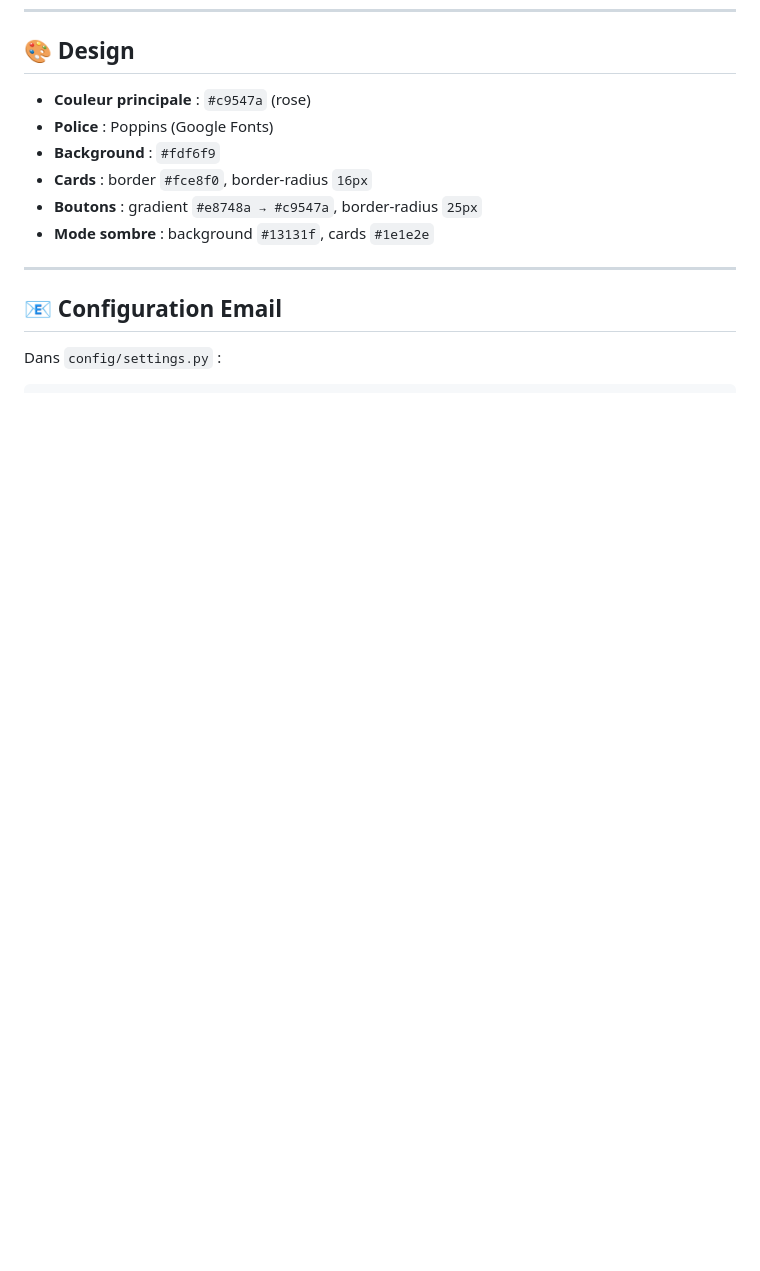
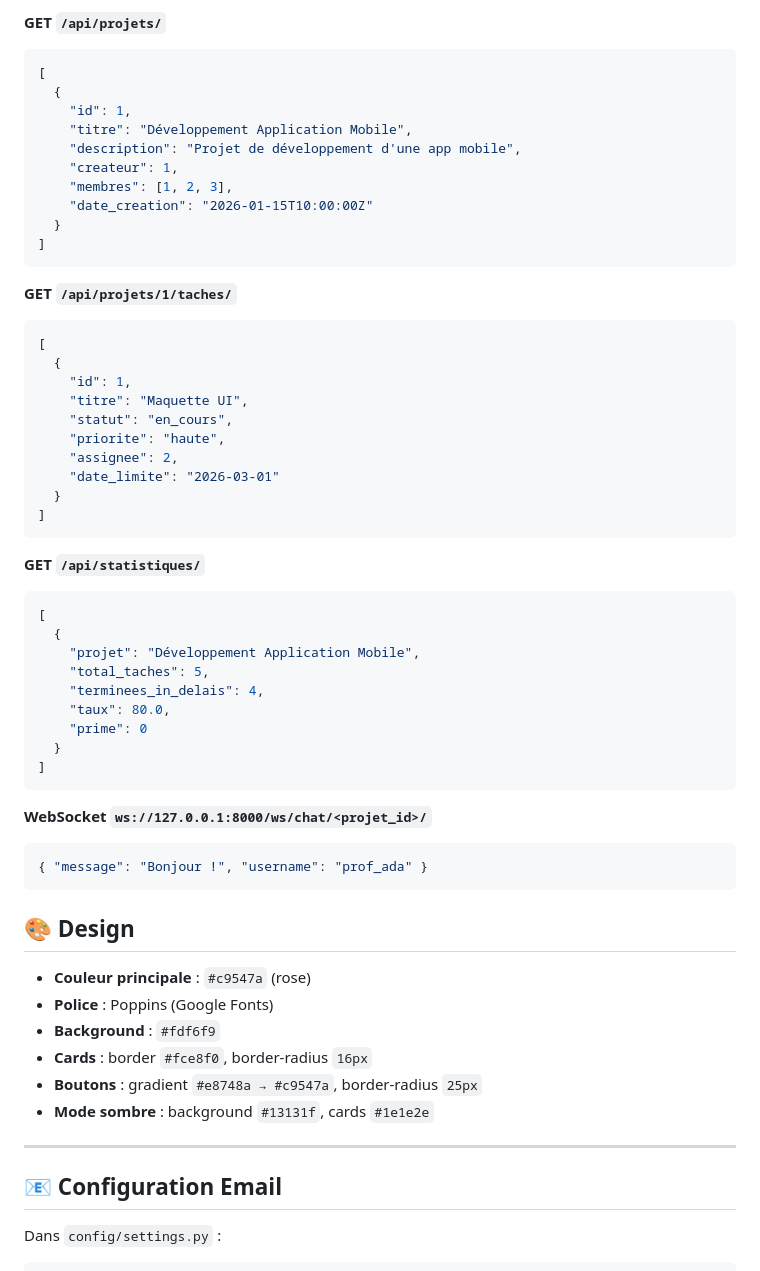
Before and after one commit to Adastar-dev/esmt_tasks, a Markdown page: README.md, the part around one of its changes. GitHub-like rendering; blank space fills up the shorter version.

Commit message:
Update README with data models and API examples
Added data models and API response examples to README.

````diff
--- a/README.md
+++ b/README.md
@@ -203,3 +260,51 @@ npm run dev
+**GET `/api/projets/`**
+```json
+[
+  {
+    "id": 1,
+    "titre": "Développement Application Mobile",
+    "description": "Projet de développement d'une app mobile",
+    "createur": 1,
+    "membres": [1, 2, 3],
+    "date_creation": "2026-01-15T10:00:00Z"
+  }
+]
+```
+
+**GET `/api/projets/1/taches/`**
+```json
+[
+  {
+    "id": 1,
+    "titre": "Maquette UI",
+    "statut": "en_cours",
+    "priorite": "haute",
+    "assignee": 2,
+    "date_limite": "2026-03-01"
+  }
+]
+```
+
+**GET `/api/statistiques/`**
+```json
+[
+  {
+    "projet": "Développement Application Mobile",
+    "total_taches": 5,
+    "terminees_in_delais": 4,
+    "taux": 80.0,
+    "prime": 0
+  }
+]
+```
+
+**WebSocket `ws://127.0.0.1:8000/ws/chat/<projet_id>/`**
+```json
+{ "message": "Bonjour !", "username": "prof_ada" }
+```
+
+
+
 ## 🎨 Design
 
 - **Couleur principale** : `#c9547a` (rose)
````
Also changed, not shown: other parts of README.md (+57 -0 lines).
